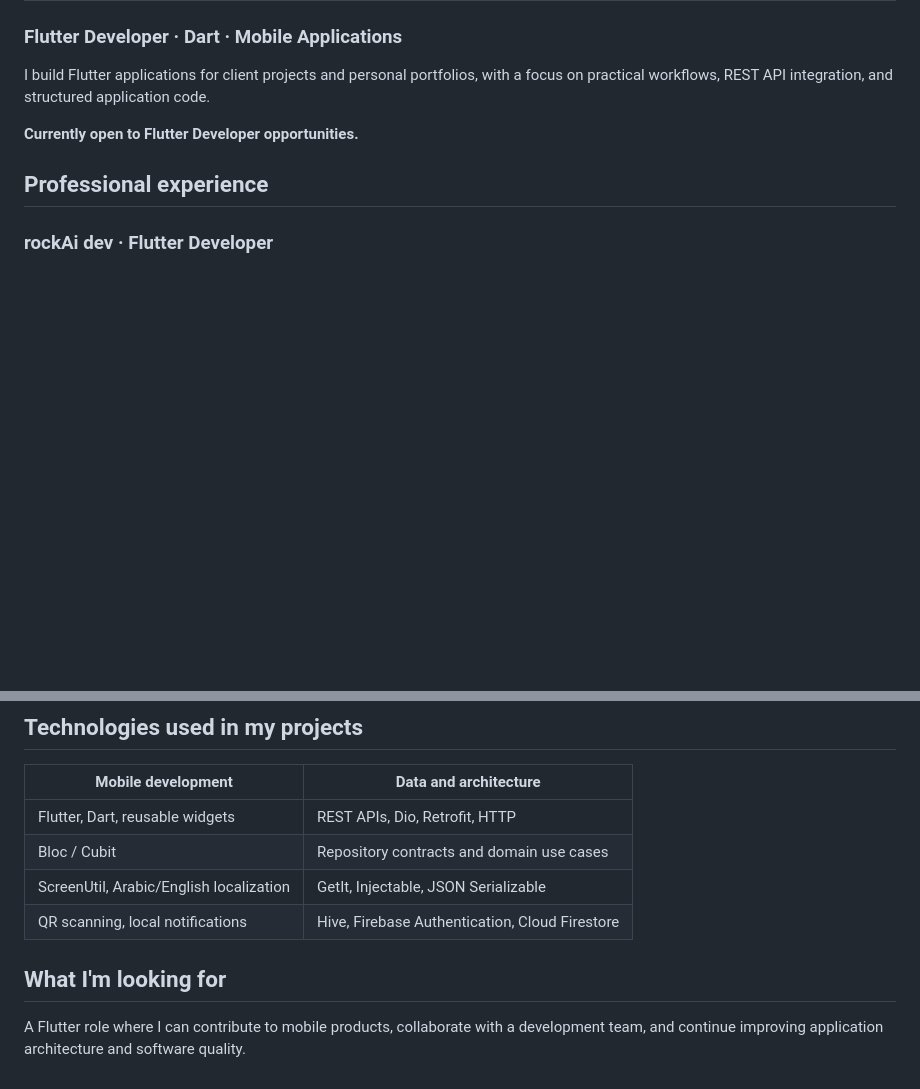
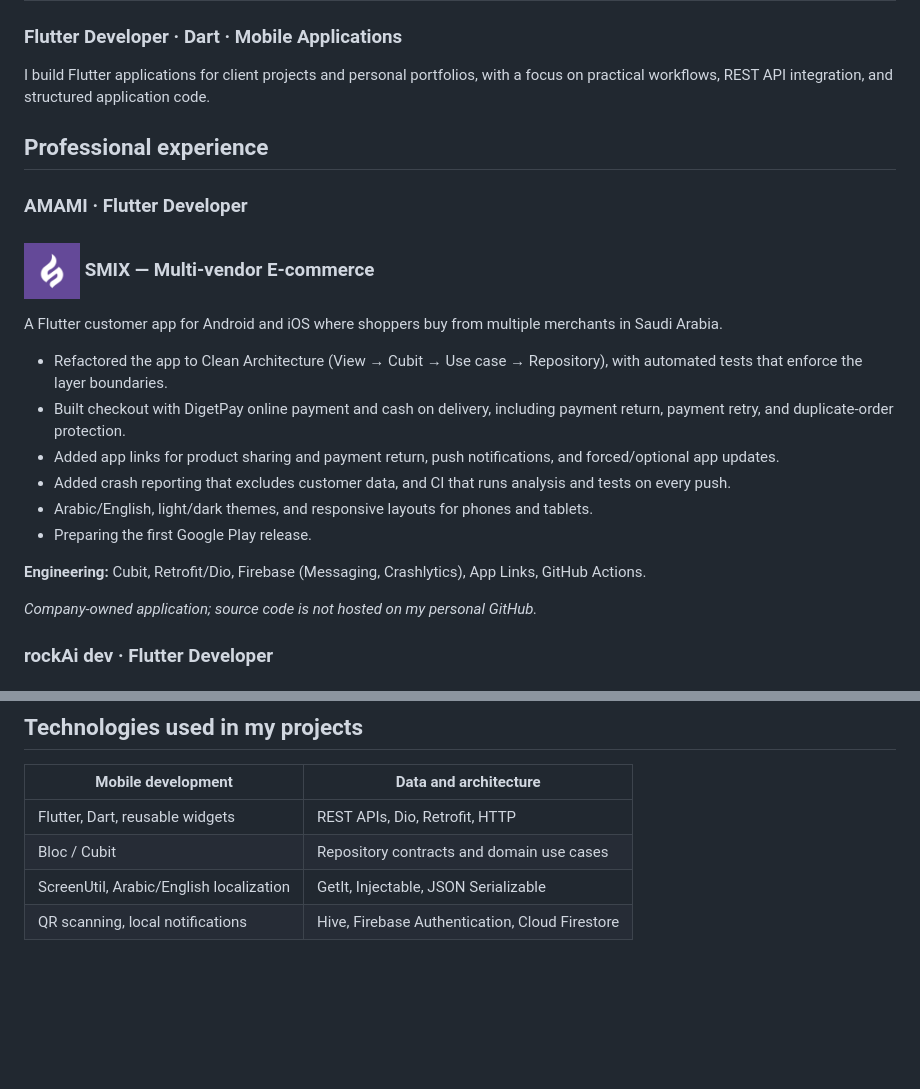
Before and after one commit to Ali131999/Ali131999, a Markdown page: README.md, 2 parts joined by grey strips. Rendered like a GitHub page; pictures changed too: assets/logos/smix.png (added); blank space fills up the shorter version.

Commit message:
docs: add SMIX at AMAMI and remove job-seeking lines

```diff
--- a/README.md
+++ b/README.md
@@ -4,9 +4,24 @@
 
 I build Flutter applications for client projects and personal portfolios, with a focus on practical workflows, REST API integration, and structured application code.
 
-**Currently open to Flutter Developer opportunities.**
+## Professional experience
 
-## Professional experience
+### AMAMI · Flutter Developer
+
+<h3><img src="assets/logos/smix.png" width="56" height="56" align="center" alt="SMIX logo"> SMIX — Multi-vendor E-commerce</h3>
+
+A Flutter customer app for Android and iOS where shoppers buy from multiple merchants in Saudi Arabia.
+
+- Refactored the app to Clean Architecture (View → Cubit → Use case → Repository), with automated tests that enforce the layer boundaries.
+- Built checkout with DigetPay online payment and cash on delivery, including payment return, payment retry, and duplicate-order protection.
+- Added app links for product sharing and payment return, push notifications, and forced/optional app updates.
+- Added crash reporting that excludes customer data, and CI that runs analysis and tests on every push.
+- Arabic/English, light/dark themes, and responsive layouts for phones and tablets.
+- Preparing the first Google Play release.
+
+**Engineering:** Cubit, Retrofit/Dio, Firebase (Messaging, Crashlytics), App Links, GitHub Actions.
+
+*Company-owned application; source code is not hosted on my personal GitHub.*
 
 ### rockAi dev · Flutter Developer
 
@@ -76,7 +91,3 @@ A category-based news app that loads sources and headlines from NewsAPI and supp
 | Bloc / Cubit | Repository contracts and domain use cases |
 | ScreenUtil, Arabic/English localization | GetIt, Injectable, JSON Serializable |
 | QR scanning, local notifications | Hive, Firebase Authentication, Cloud Firestore |
-
-## What I'm looking for
-
-A Flutter role where I can contribute to mobile products, collaborate with a development team, and continue improving application architecture and software quality.
```
